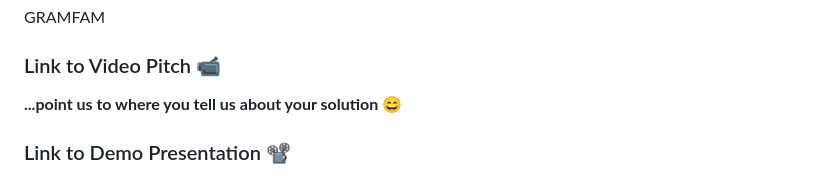
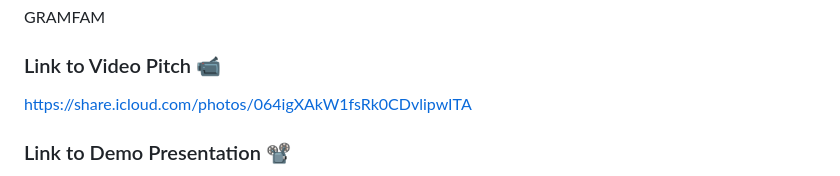
Before and after one commit to AATechCulture/MyAART, a Markdown page: README.md, the part around the change. Rendered like a GitHub page.

```diff
--- a/README.md
+++ b/README.md
@@ -46,7 +46,7 @@ Grambling State University
 GRAMFAM
 
 ### Link to Video Pitch 📹
-**...point us to where you tell us about your solution 😄**
+https://share.icloud.com/photos/064igXAkW1fsRk0CDvlipwITA
 
 ### Link to Demo Presentation 📽
 https://www.canva.com/design/DAFzQoe6CW0/-HKRdeiefvN1AHphubJ66A/edit?utm_content=DAFzQoe6CW0&utm_campaign=designshare&utm_medium=link2&utm_source=sharebutton
```
